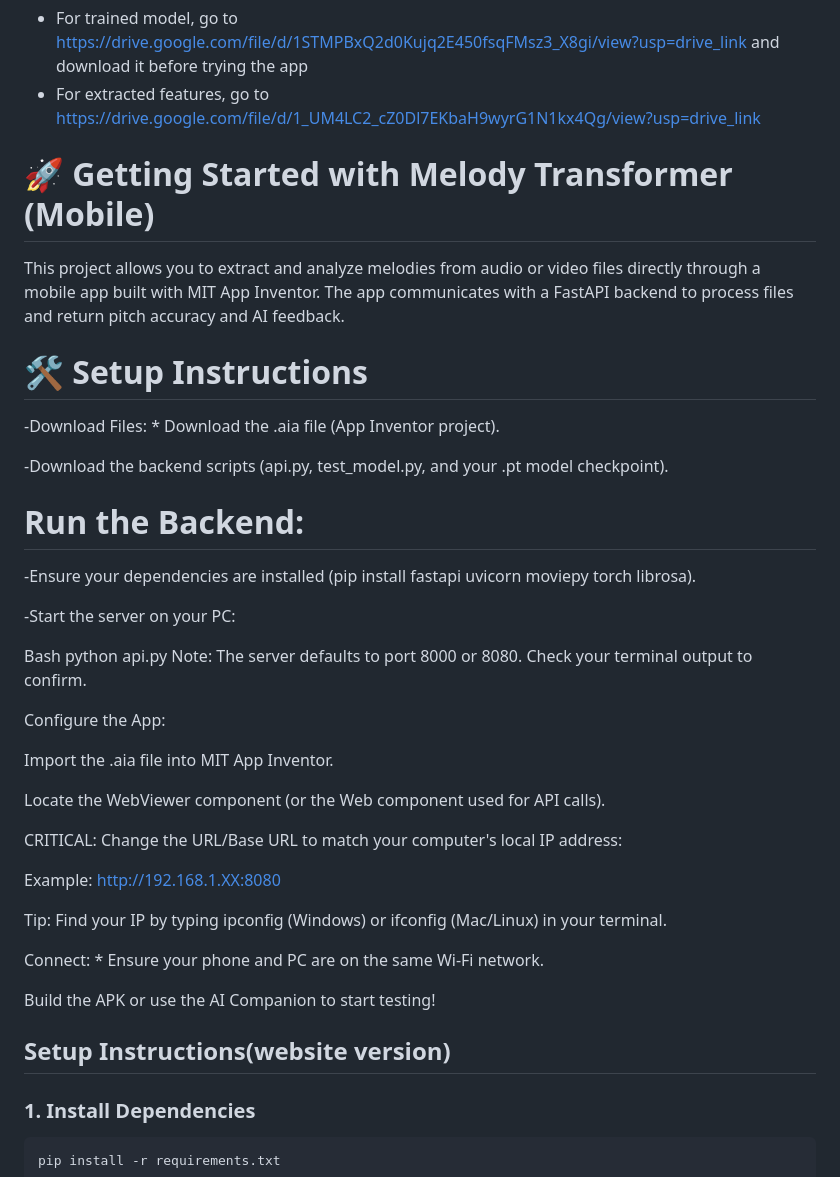
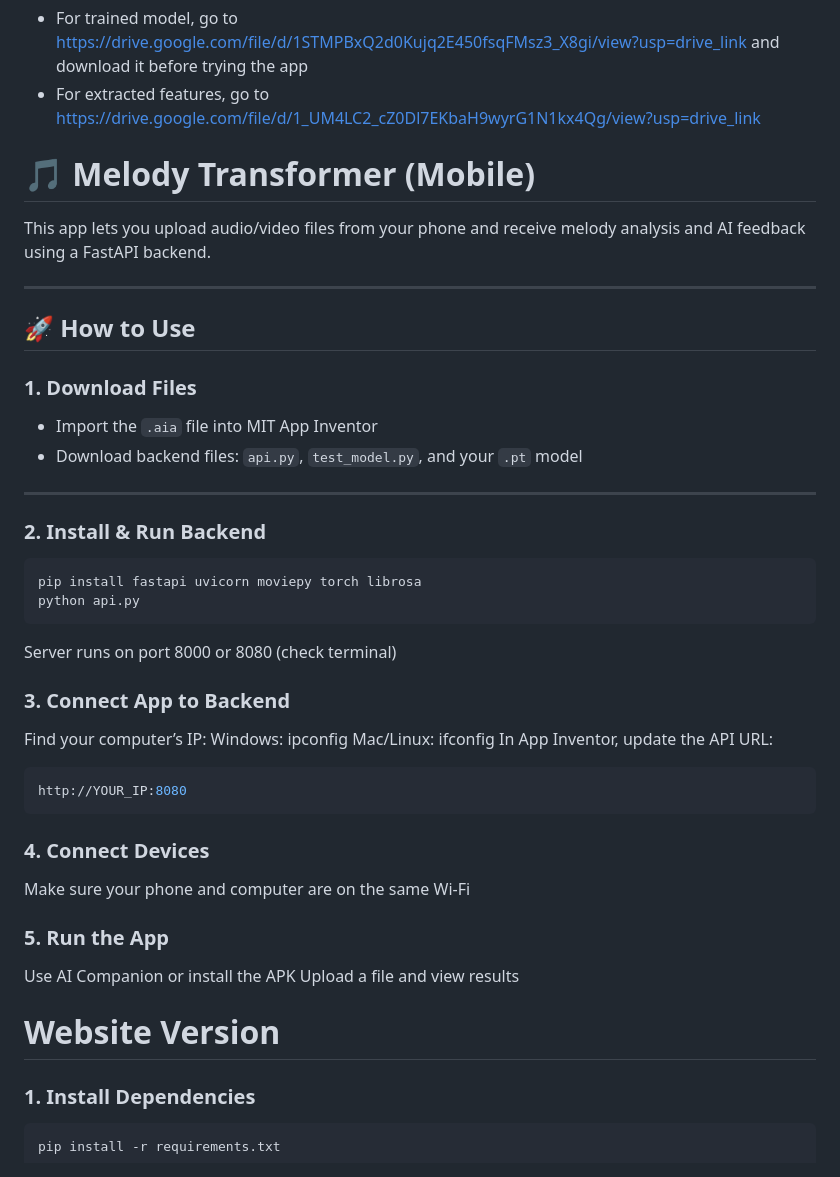
Before and after one commit to Zhuo-Xuan/VocalSingingAssistant, a Markdown page: README.md, the part around the change. GitHub-like rendering.

Commit message:
Update README.md; now it allows mobile version through MIT App Inventor

````diff
--- a/README.md
+++ b/README.md
@@ -3,41 +3,44 @@
 - For trained model, go to https://drive.google.com/file/d/1STMPBxQ2d0Kujq2E450fsqFMsz3_X8gi/view?usp=drive_link and download it before trying the app
 - For extracted features, go to https://drive.google.com/file/d/1_UM4LC2_cZ0Dl7EKbaH9wyrG1N1kx4Qg/view?usp=drive_link
 
-# 🚀 Getting Started with Melody Transformer (Mobile)
-This project allows you to extract and analyze melodies from audio or video files directly through a mobile app built with MIT App Inventor. The app communicates with a FastAPI backend to process files and return pitch accuracy and AI feedback.
+# 🎵 Melody Transformer (Mobile)
 
-# 🛠️ Setup Instructions
--Download Files: * Download the .aia file (App Inventor project).
+This app lets you upload audio/video files from your phone and receive melody analysis and AI feedback using a FastAPI backend.
 
--Download the backend scripts (api.py, test_model.py, and your .pt model checkpoint).
+---
 
-# Run the Backend:
+## 🚀 How to Use
 
--Ensure your dependencies are installed (pip install fastapi uvicorn moviepy torch librosa).
+### 1. Download Files
+- Import the `.aia` file into MIT App Inventor
+- Download backend files: `api.py`, `test_model.py`, and your `.pt` model
 
--Start the server on your PC:
+---
 
-Bash
+### 2. Install & Run Backend
+
+```bash
+pip install fastapi uvicorn moviepy torch librosa
 python api.py
-Note: The server defaults to port 8000 or 8080. Check your terminal output to confirm.
+```
+Server runs on port 8000 or 8080 (check terminal)
 
-Configure the App:
+### 3. Connect App to Backend
+Find your computer’s IP:
+Windows: ipconfig
+Mac/Linux: ifconfig
+In App Inventor, update the API URL:
+```bash
+http://YOUR_IP:8080
+```
+### 4. Connect Devices
+Make sure your phone and computer are on the same Wi-Fi
 
-Import the .aia file into MIT App Inventor.
+### 5. Run the App
+Use AI Companion or install the APK
+Upload a file and view results
 
-Locate the WebViewer component (or the Web component used for API calls).
-
-CRITICAL: Change the URL/Base URL to match your computer's local IP address:
-
-Example: http://192.168.1.XX:8080
-
-Tip: Find your IP by typing ipconfig (Windows) or ifconfig (Mac/Linux) in your terminal.
-
-Connect: * Ensure your phone and PC are on the same Wi-Fi network.
-
-Build the APK or use the AI Companion to start testing!
-
-## Setup Instructions(website version)
+# Website Version
 
 ### 1. Install Dependencies
 
````
